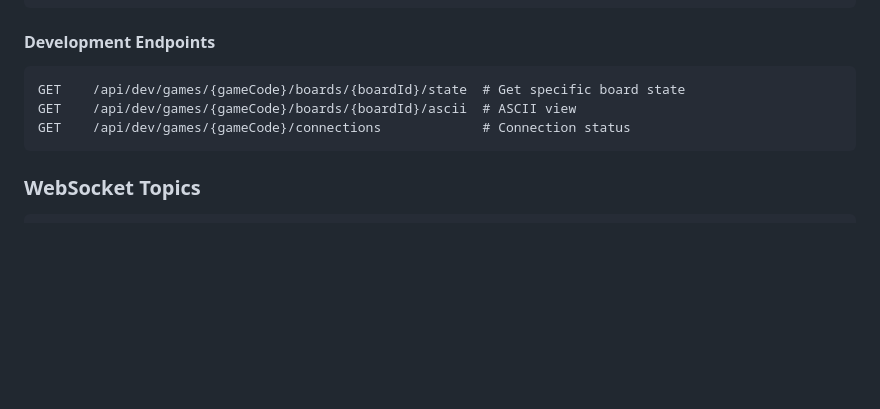
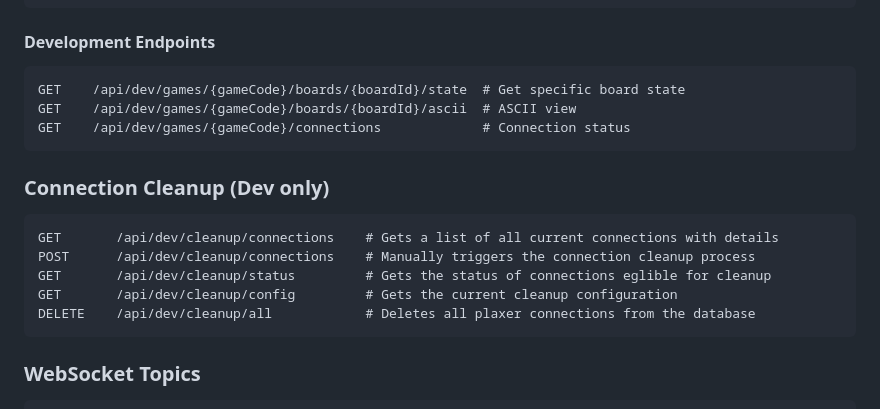
Before and after one commit to mertbeyaz/CAS_OOP_Battleship, a Markdown page: README.md, the part around the change. Rendered like a GitHub page; blank space fills up the shorter version.

````diff
--- a/README.md
+++ b/README.md
@@ -224,6 +224,15 @@ GET    /api/dev/games/{gameCode}/boards/{boardId}/ascii  # ASCII view
 GET    /api/dev/games/{gameCode}/connections             # Connection status
 ```
 
+### Connection Cleanup (Dev only)
+```
+GET       /api/dev/cleanup/connections    # Gets a list of all current connections with details
+POST      /api/dev/cleanup/connections    # Manually triggers the connection cleanup process
+GET       /api/dev/cleanup/status         # Gets the status of connections eglible for cleanup
+GET       /api/dev/cleanup/config         # Gets the current cleanup configuration
+DELETE    /api/dev/cleanup/all            # Deletes all plaxer connections from the database
+```
+
 ### WebSocket Topics
 
 ```
````
